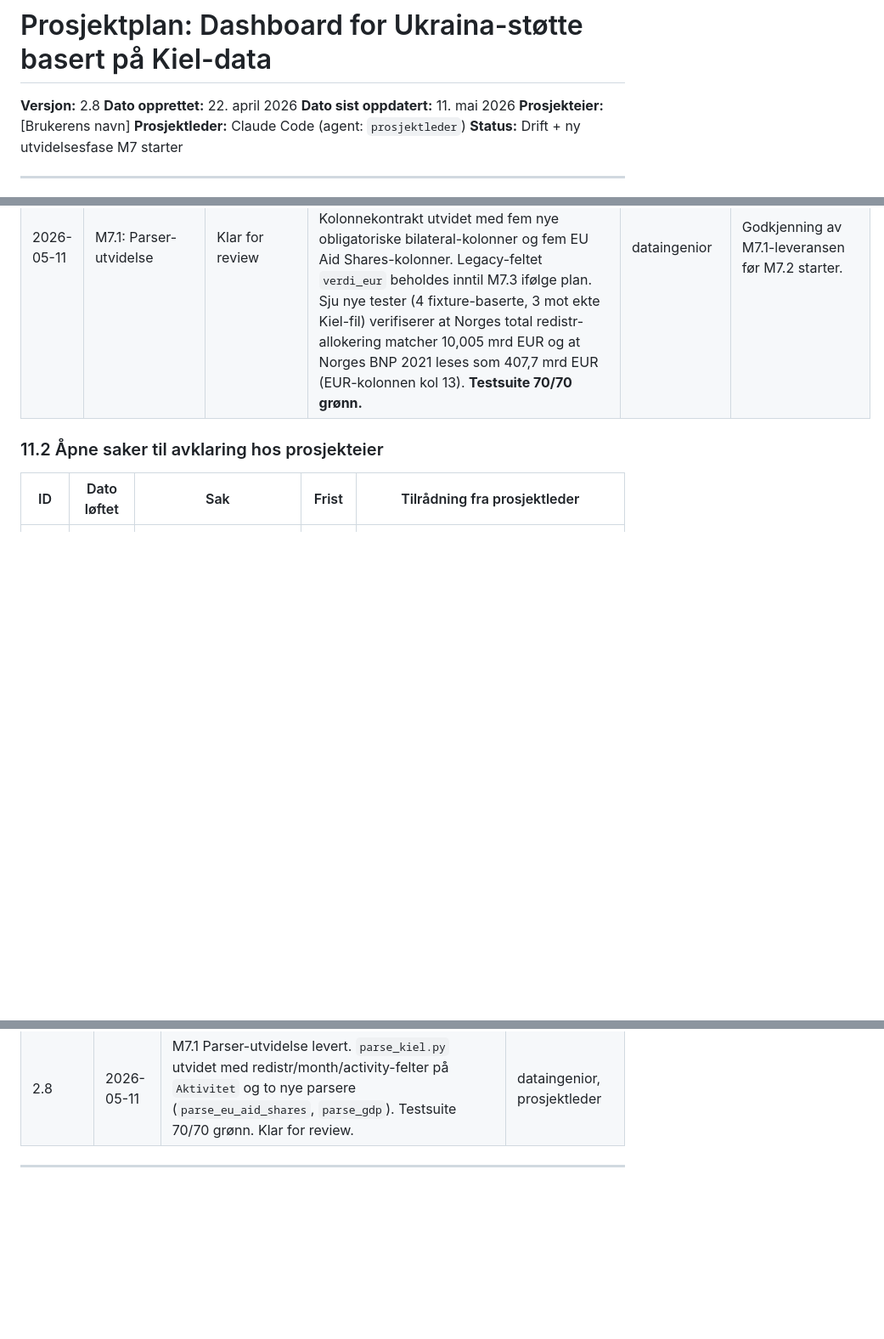
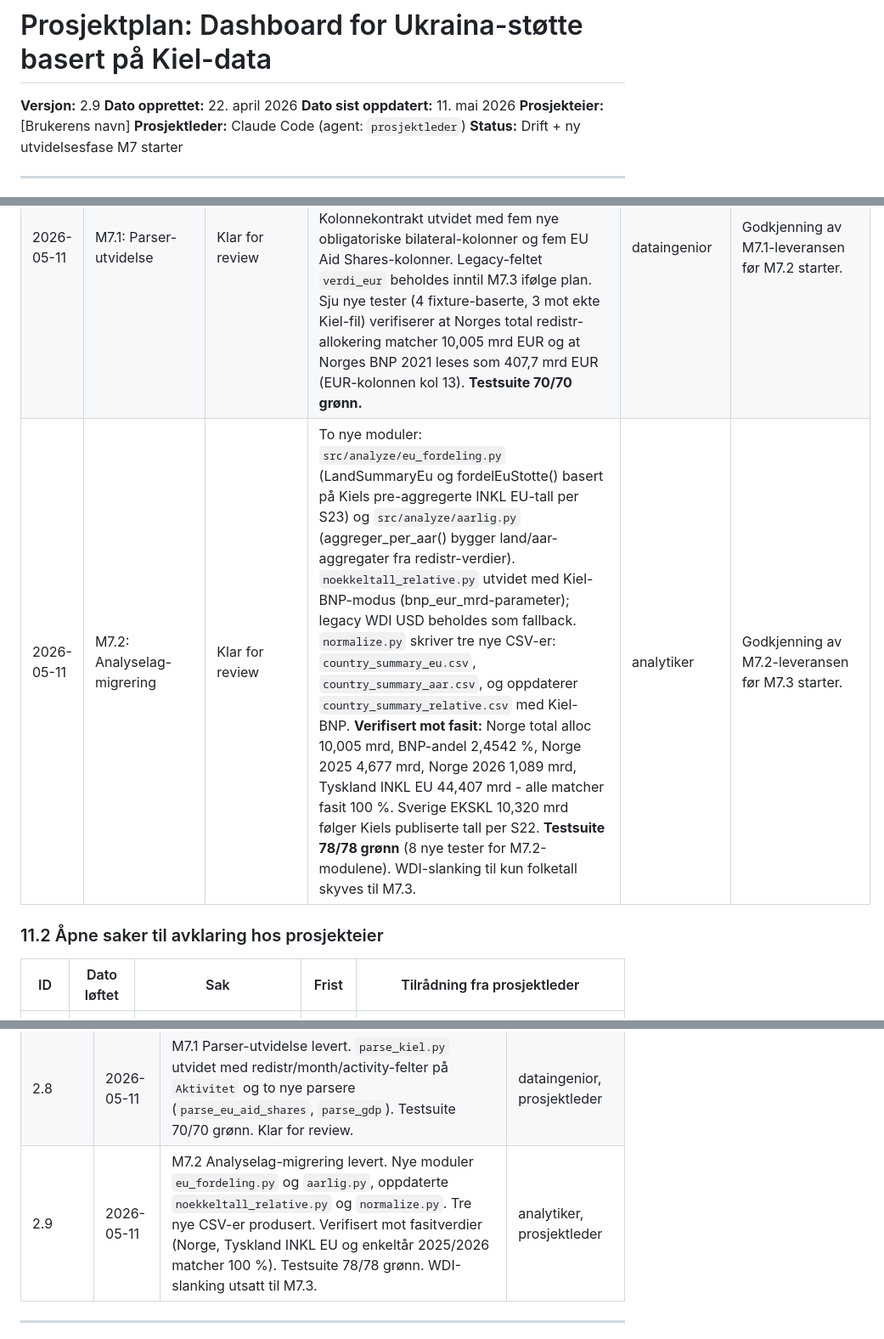
Before and after one commit to marhip97/ukrainastotte, a Markdown page: prosjektplan.md, 3 parts joined by grey strips. Shown at 85% size. Drawn GitHub-style; blank space fills up the shorter version.

Commit message:
docs: oppdater status- og fremdriftsprotokoll (M7.2 levert) 2026-05-11
M7.2 Analyselag-migrering klar for review.
Versjon 2.9.

```diff
--- a/prosjektplan.md
+++ b/prosjektplan.md
@@ -1,6 +1,6 @@
 # Prosjektplan: Dashboard for Ukraina-støtte basert på Kiel-data
 
-**Versjon:** 2.8
+**Versjon:** 2.9
 **Dato opprettet:** 22. april 2026
 **Dato sist oppdatert:** 11. mai 2026
 **Prosjekteier:** [Brukerens navn]
@@ -335,6 +335,7 @@ Denne protokollen oppdateres av prosjektleder-agenten gjennom hele prosjektet. H
 | 2026-05-11 | M7.0: Migrerings-QA | Klar for review | Engangs-skript `scripts/m7_migrering_avvik.py` reimplementerer excel-metoden mot Kiel Release 28 og produserer `docs/qa/m7-migrering-avvik.md`. **Norge matcher fasit 100 %** på alle mål (allokering 10,005 mrd, forpliktelse 24,724 mrd, BNP-andel 2,4542 %, enkeltår 2025 4,677 mrd og 2026 1,089 mrd). Storbritannia, USA, Tyskland EKSKL EU, Frankrike EKSKL EU og Danmark EKSKL EU matcher også fasit innen 0,1 %. **Tre punkter krever avklaring før M7.2 godkjennes:** (a) Sverige EKSKL EU avviker 12,8 % (Kiel-tall 10,320 mrd vs. fasit 9,149 mrd - sannsynligvis at FINs excel ekskluderer en spesifikk svensk aktivitetsgruppe), (b) EU-fordeling INKL EU har 1-3 % avvik for store EU-land fordi M7.2 må bruke Kiels pre-aggregerte `Share of EU Allocated/Committed aid` istedenfor andel × total, (c) per innbygger avviker 0,5-2 % pga. WDI-vintage. Detaljer i rapporten. **Metoden er klar for implementering i M7.1-M7.2** med disse forbeholdene. | qa, prosjektleder | M7.0-rapport til prosjekteier for godkjenning. Tre spørsmål åpnet (Sverige-avvik, EU-fordelingsmetode, folketalls-vintage). |
 | 2026-05-11 | M7.0 / M7.1 | Godkjent / Oppstart | Prosjekteier godkjente M7.0-rapporten og besluttet S22, S23, S24 i tråd med prosjektleders tilrådning (Kiels publiserte Sverige-tall, Kiels pre-aggregerte EU-fordeling, behold WDI MRV). M7.1 Parser-utvidelse startet med `dataingenior` som primær rolle. | prosjekteier, prosjektleder | — |
 | 2026-05-11 | M7.1: Parser-utvidelse | Klar for review | `src/ingest/parse_kiel.py` utvidet med nye felter på `Aktivitet` (`verdi_eur_redistr`, `verdi_eur_activity`, `maaned_nr`, `maaned_finnes`), to nye dataklasser (`EuAndel`, `LandBnp`) og to nye parsere (`parse_eu_aid_shares`, `parse_gdp`). Kolonnekontrakt utvidet med fem nye obligatoriske bilateral-kolonner og fem EU Aid Shares-kolonner. Legacy-feltet `verdi_eur` beholdes inntil M7.3 ifølge plan. Sju nye tester (4 fixture-baserte, 3 mot ekte Kiel-fil) verifiserer at Norges total redistr-allokering matcher 10,005 mrd EUR og at Norges BNP 2021 leses som 407,7 mrd EUR (EUR-kolonnen kol 13). **Testsuite 70/70 grønn.** | dataingenior | Godkjenning av M7.1-leveransen før M7.2 starter. |
+| 2026-05-11 | M7.2: Analyselag-migrering | Klar for review | To nye moduler: `src/analyze/eu_fordeling.py` (LandSummaryEu og fordelEuStotte() basert på Kiels pre-aggregerte INKL EU-tall per S23) og `src/analyze/aarlig.py` (aggreger_per_aar() bygger land/aar-aggregater fra redistr-verdier). `noekkeltall_relative.py` utvidet med Kiel-BNP-modus (bnp_eur_mrd-parameter); legacy WDI USD beholdes som fallback. `normalize.py` skriver tre nye CSV-er: `country_summary_eu.csv`, `country_summary_aar.csv`, og oppdaterer `country_summary_relative.csv` med Kiel-BNP. **Verifisert mot fasit:** Norge total alloc 10,005 mrd, BNP-andel 2,4542 %, Norge 2025 4,677 mrd, Norge 2026 1,089 mrd, Tyskland INKL EU 44,407 mrd - alle matcher fasit 100 %. Sverige EKSKL 10,320 mrd følger Kiels publiserte tall per S22. **Testsuite 78/78 grønn** (8 nye tester for M7.2-modulene). WDI-slanking til kun folketall skyves til M7.3. | analytiker | Godkjenning av M7.2-leveransen før M7.3 starter. |
 
 ### 11.2 Åpne saker til avklaring hos prosjekteier
 
@@ -398,6 +399,7 @@ Denne protokollen oppdateres av prosjektleder-agenten gjennom hele prosjektet. H
 | 2.6 | 2026-05-11 | M7.0 Migrerings-QA fullført samme dag. Rapport `docs/qa/m7-migrering-avvik.md` produsert. Norge matcher fasit 100 %, men tre metodiske avvik identifisert som krever avklaring før M7.2: Sverige EKSKL EU (S22), EU-fordelingsmetode INKL EU (S23), folketalls-vintage (S24). S22-S24 åpnet i 11.2. | qa, prosjektleder |
 | 2.7 | 2026-05-11 | M7.0 godkjent av prosjekteier. S22, S23, S24 besluttet i tråd med prosjektleders tilrådning og flyttet til 11.3. M7.1 Parser-utvidelse startet. | prosjekteier, prosjektleder |
 | 2.8 | 2026-05-11 | M7.1 Parser-utvidelse levert. `parse_kiel.py` utvidet med redistr/month/activity-felter på `Aktivitet` og to nye parsere (`parse_eu_aid_shares`, `parse_gdp`). Testsuite 70/70 grønn. Klar for review. | dataingenior, prosjektleder |
+| 2.9 | 2026-05-11 | M7.2 Analyselag-migrering levert. Nye moduler `eu_fordeling.py` og `aarlig.py`, oppdaterte `noekkeltall_relative.py` og `normalize.py`. Tre nye CSV-er produsert. Verifisert mot fasitverdier (Norge, Tyskland INKL EU og enkeltår 2025/2026 matcher 100 %). Testsuite 78/78 grønn. WDI-slanking utsatt til M7.3. | analytiker, prosjektleder |
 
 ---
 
```
